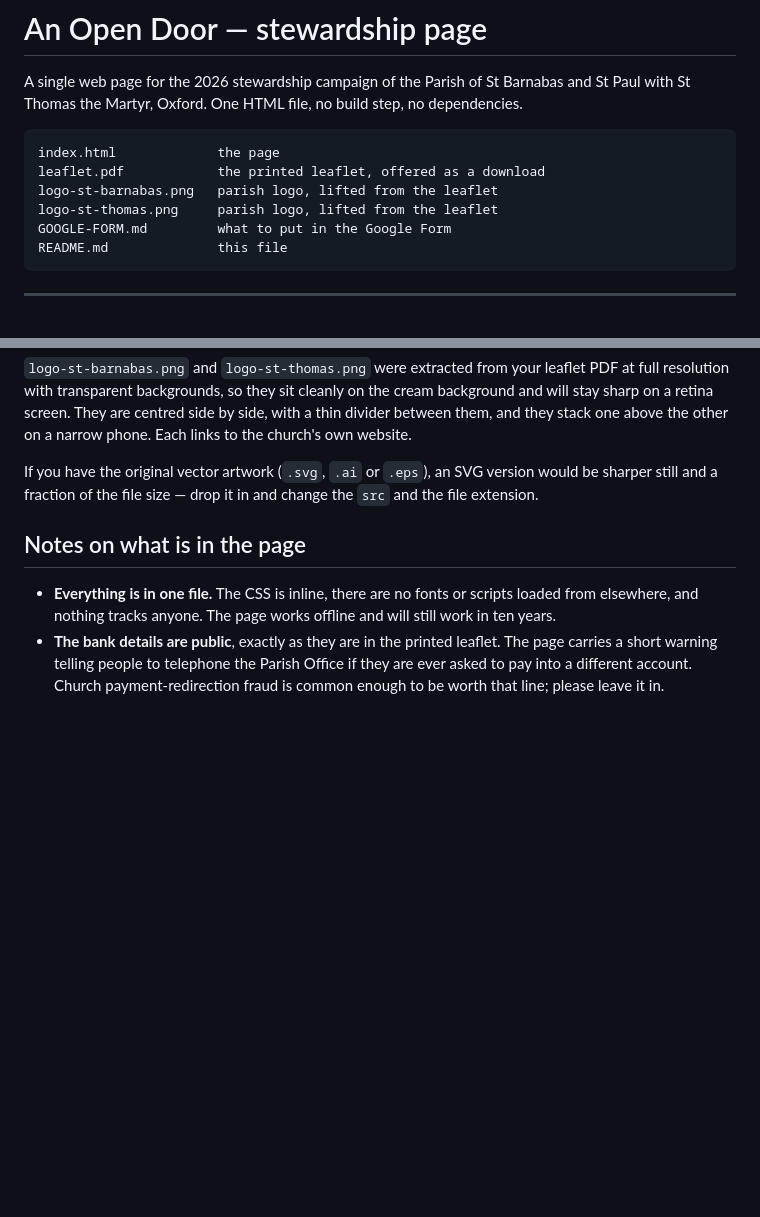
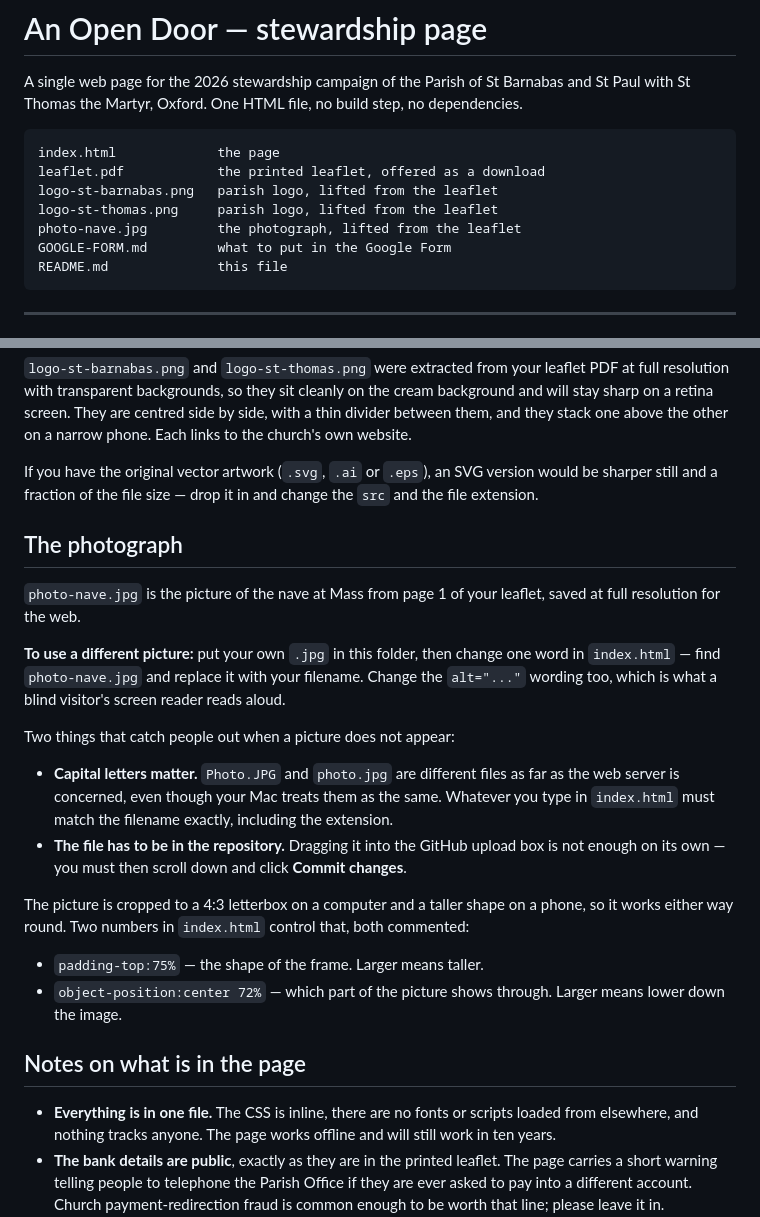
Before and after one commit to CMWoods1977/OpenDoor2026, a Markdown page: README.md, 2 parts joined by grey strips. GitHub-like rendering; blank space fills up the shorter version.

````diff
--- a/README.md
+++ b/README.md
@@ -8,6 +8,7 @@ index.html             the page
 leaflet.pdf            the printed leaflet, offered as a download
 logo-st-barnabas.png   parish logo, lifted from the leaflet
 logo-st-thomas.png     parish logo, lifted from the leaflet
+photo-nave.jpg         the photograph, lifted from the leaflet
 GOOGLE-FORM.md         what to put in the Google Form
 README.md              this file
 ```
@@ -108,6 +109,30 @@ If you have the original vector artwork (`.svg`, `.ai` or `.eps`), an SVG versio
 sharper still and a fraction of the file size — drop it in and change the `src` and the file
 extension.
 
+## The photograph
+
+`photo-nave.jpg` is the picture of the nave at Mass from page 1 of your leaflet, saved at full
+resolution for the web.
+
+**To use a different picture:** put your own `.jpg` in this folder, then change one word in
+`index.html` — find `photo-nave.jpg` and replace it with your filename. Change the `alt="..."`
+wording too, which is what a blind visitor's screen reader reads aloud.
+
+Two things that catch people out when a picture does not appear:
+
+- **Capital letters matter.** `Photo.JPG` and `photo.jpg` are different files as far as the web
+  server is concerned, even though your Mac treats them as the same. Whatever you type in
+  `index.html` must match the filename exactly, including the extension.
+- **The file has to be in the repository.** Dragging it into the GitHub upload box is not
+  enough on its own — you must then scroll down and click **Commit changes**.
+
+The picture is cropped to a 4:3 letterbox on a computer and a taller shape on a phone, so it
+works either way round. Two numbers in `index.html` control that, both commented:
+
+- `padding-top:75%` — the shape of the frame. Larger means taller.
+- `object-position:center 72%` — which part of the picture shows through. Larger means lower
+  down the image.
+
 ## Notes on what is in the page
 
 - **Everything is in one file.** The CSS is inline, there are no fonts or scripts loaded from
````
